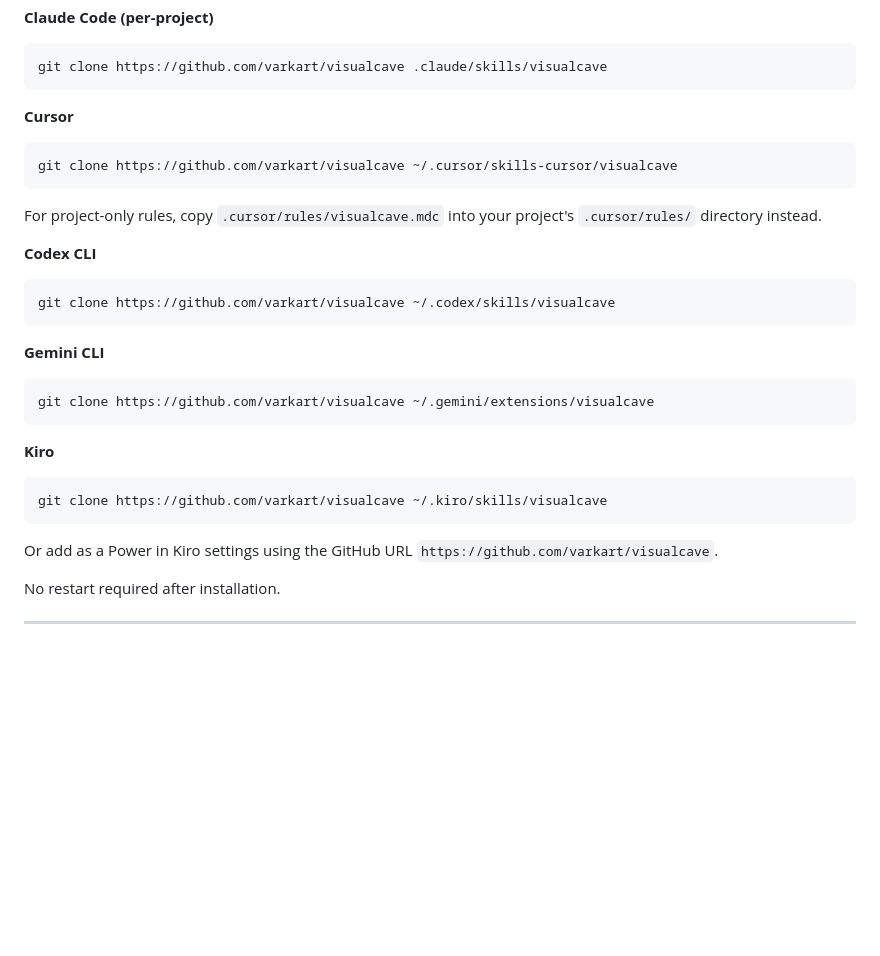
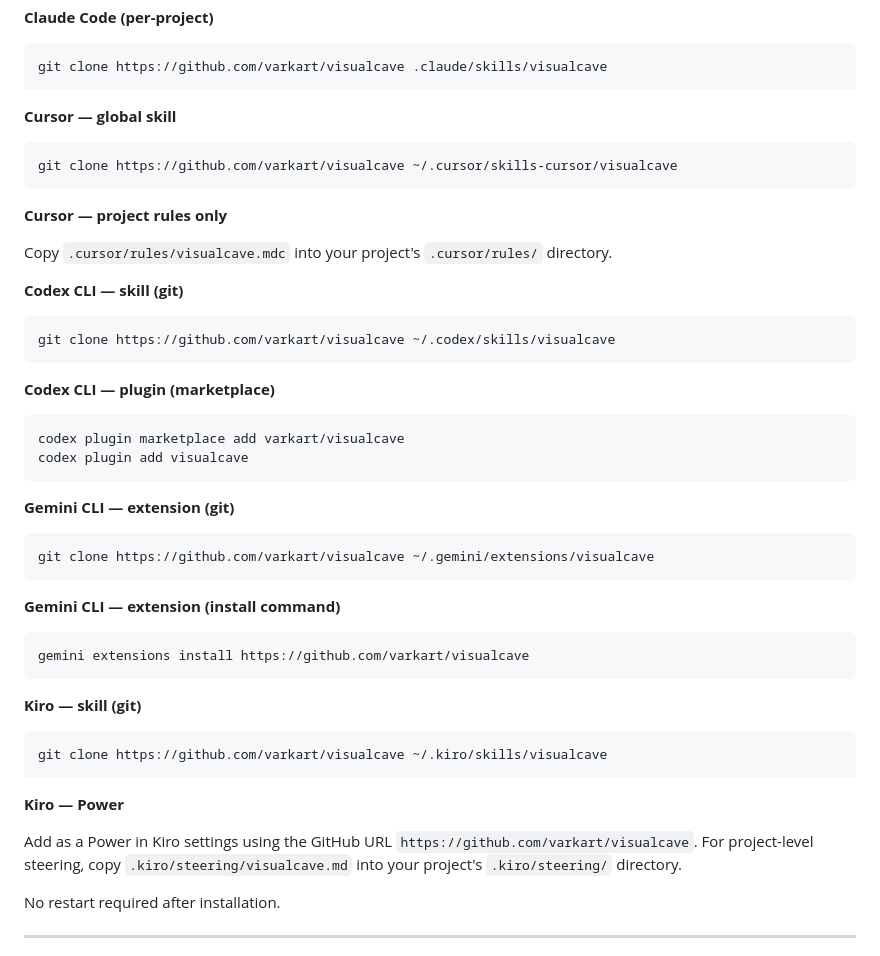
Before and after one commit to varkart/visualcave, a Markdown page: README.md, the part around the change. GitHub-like rendering; blank space fills up the shorter version.

Commit message:
docs: add plugin/extension/power install methods to README

````diff
--- a/README.md
+++ b/README.md
@@ -33,33 +33,50 @@ git clone https://github.com/varkart/visualcave ~/.claude/skills/visualcave
 git clone https://github.com/varkart/visualcave .claude/skills/visualcave
 ```
 
-**Cursor**
+**Cursor — global skill**
 
 ```bash
 git clone https://github.com/varkart/visualcave ~/.cursor/skills-cursor/visualcave
 ```
 
-For project-only rules, copy `.cursor/rules/visualcave.mdc` into your project's `.cursor/rules/` directory instead.
+**Cursor — project rules only**
 
-**Codex CLI**
+Copy `.cursor/rules/visualcave.mdc` into your project's `.cursor/rules/` directory.
+
+**Codex CLI — skill (git)**
 
 ```bash
 git clone https://github.com/varkart/visualcave ~/.codex/skills/visualcave
 ```
 
-**Gemini CLI**
+**Codex CLI — plugin (marketplace)**
+
+```bash
+codex plugin marketplace add varkart/visualcave
+codex plugin add visualcave
+```
+
+**Gemini CLI — extension (git)**
 
 ```bash
 git clone https://github.com/varkart/visualcave ~/.gemini/extensions/visualcave
 ```
 
-**Kiro**
+**Gemini CLI — extension (install command)**
+
+```bash
+gemini extensions install https://github.com/varkart/visualcave
+```
+
+**Kiro — skill (git)**
 
 ```bash
 git clone https://github.com/varkart/visualcave ~/.kiro/skills/visualcave
 ```
 
-Or add as a Power in Kiro settings using the GitHub URL `https://github.com/varkart/visualcave`.
+**Kiro — Power**
+
+Add as a Power in Kiro settings using the GitHub URL `https://github.com/varkart/visualcave`. For project-level steering, copy `.kiro/steering/visualcave.md` into your project's `.kiro/steering/` directory.
 
 No restart required after installation.
 
````
